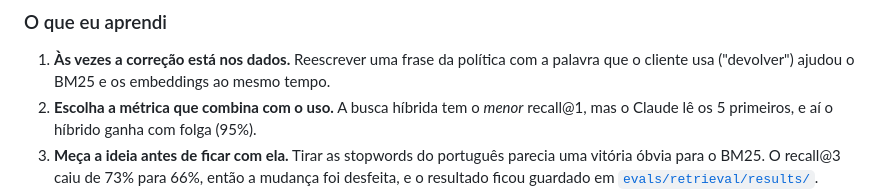
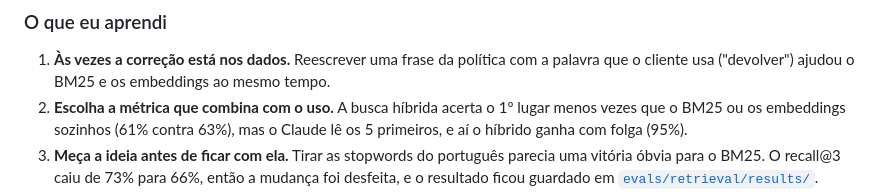
Before and after one commit to petrecaLeo/agentic-rag-sales-assistant, a Markdown page: README.pt-BR.md, the part around the change. GitHub-like rendering.

Commit message:
Fix the recall@1 comparison: the hybrid trails BM25 and embeddings, not every method

```diff
--- a/README.pt-BR.md
+++ b/README.pt-BR.md
@@ -174,7 +174,7 @@ Duas das três correções nem estavam no prompt: uma estava na descrição de u
 ### O que eu aprendi
 
 1. **Às vezes a correção está nos dados.** Reescrever uma frase da política com a palavra que o cliente usa ("devolver") ajudou o BM25 e os embeddings ao mesmo tempo.
-2. **Escolha a métrica que combina com o uso.** A busca híbrida tem o *menor* recall@1, mas o Claude lê os 5 primeiros, e aí o híbrido ganha com folga (95%).
+2. **Escolha a métrica que combina com o uso.** A busca híbrida acerta o 1º lugar menos vezes que o BM25 ou os embeddings sozinhos (61% contra 63%), mas o Claude lê os 5 primeiros, e aí o híbrido ganha com folga (95%).
 3. **Meça a ideia antes de ficar com ela.** Tirar as stopwords do português parecia uma vitória óbvia para o BM25. O recall@3 caiu de 73% para 66%, então a mudança foi desfeita, e o resultado ficou guardado em [`evals/retrieval/results/`](evals/retrieval/results/).
 4. **Não confie num 10, leia.** O juiz deu 10 para o v2 em tudo. Conferi os suspeitos: os números de bateria de uma resposta pareciam sem fonte, mas estavam nas descrições dos resultados da busca.
 5. **Deixe o dinheiro com o código.** Com preços em centavos, cupons no código e cards montados dos resultados das tools, o modelo não tem como pôr um preço errado num card.
```
Also changed, not shown: README.md (+1 -1 lines).
